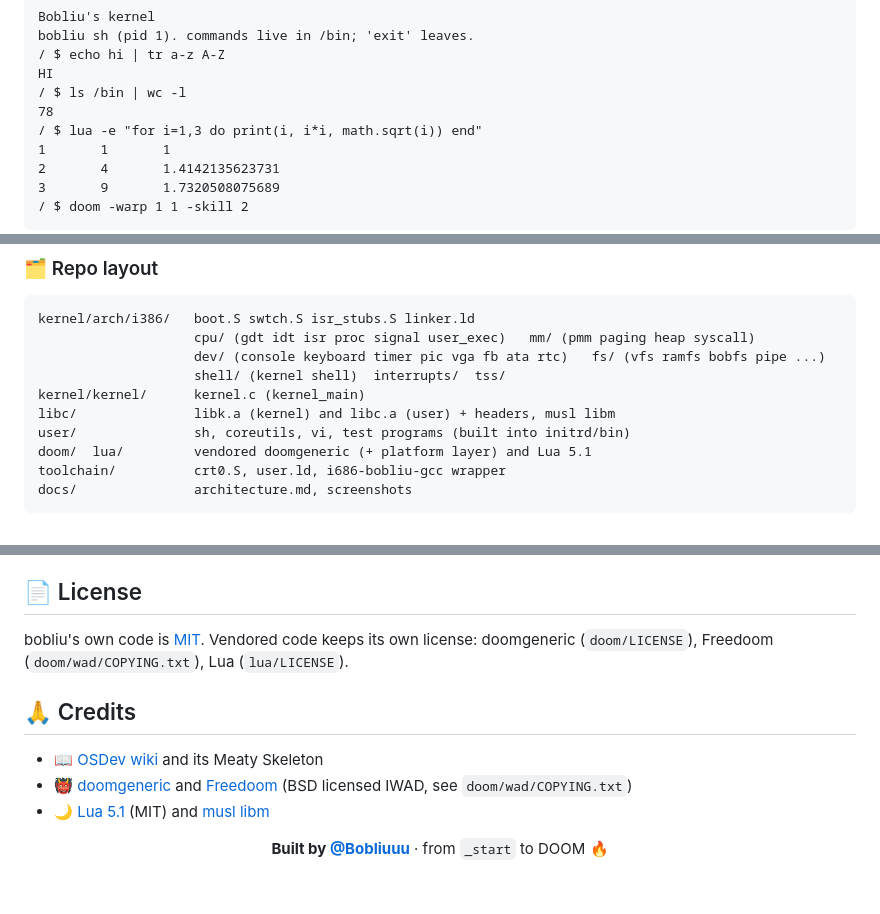
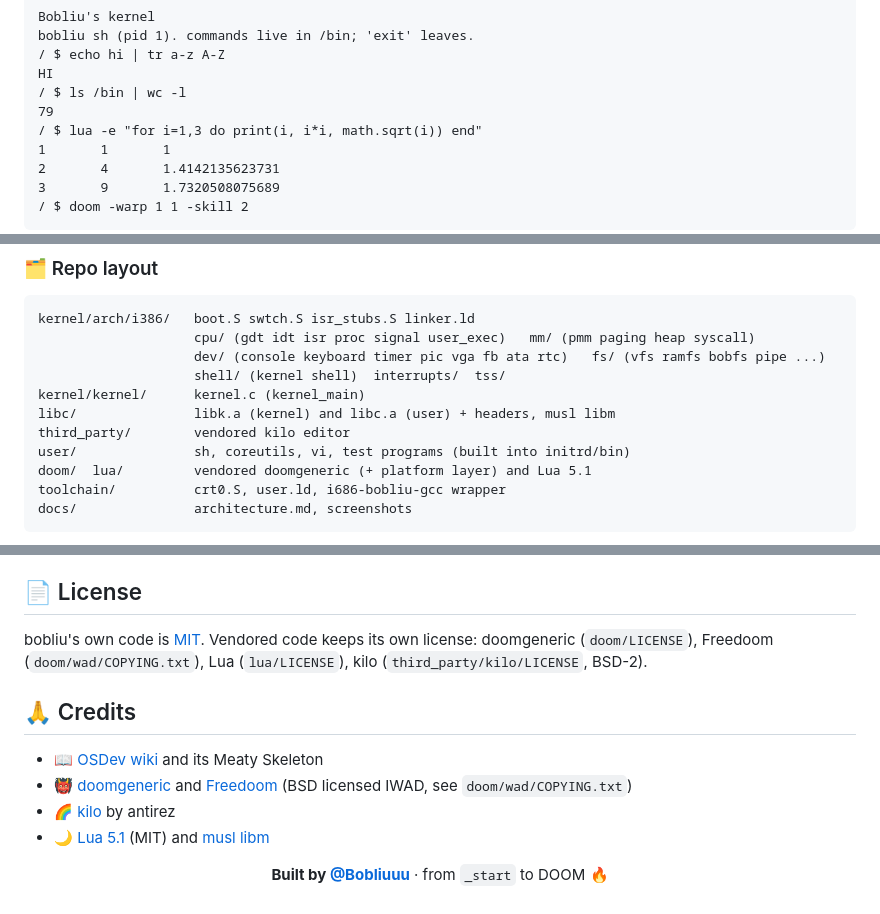
Before and after one commit to Bobliuuu/bobliu-os, a Markdown page: README.md, 3 parts joined by grey strips. Rendered like a GitHub page.

```diff
--- a/README.md
+++ b/README.md
@@ -38,7 +38,7 @@ bobliu sh (pid 1). commands live in /bin; 'exit' leaves.
 / $ echo hi | tr a-z A-Z
 HI
 / $ ls /bin | wc -l
-78
+79
 / $ lua -e "for i=1,3 do print(i, i*i, math.sqrt(i)) end"
 1       1       1
 2       4       1.4142135623731
@@ -237,6 +238,7 @@ kernel/arch/i386/   boot.S swtch.S isr_stubs.S linker.ld
                     shell/ (kernel shell)  interrupts/  tss/
 kernel/kernel/      kernel.c (kernel_main)
 libc/               libk.a (kernel) and libc.a (user) + headers, musl libm
+third_party/        vendored kilo editor
 user/               sh, coreutils, vi, test programs (built into initrd/bin)
 doom/  lua/         vendored doomgeneric (+ platform layer) and Lua 5.1
 toolchain/          crt0.S, user.ld, i686-bobliu-gcc wrapper
@@ -311,12 +320,13 @@ Honest list; details in [docs/architecture.md](docs/architecture.md#11-known-lim
 
 ## 📄 License
 
-bobliu's own code is [MIT](LICENSE). Vendored code keeps its own license: doomgeneric (`doom/LICENSE`), Freedoom (`doom/wad/COPYING.txt`), Lua (`lua/LICENSE`).
+bobliu's own code is [MIT](LICENSE). Vendored code keeps its own license: doomgeneric (`doom/LICENSE`), Freedoom (`doom/wad/COPYING.txt`), Lua (`lua/LICENSE`), kilo (`third_party/kilo/LICENSE`, BSD-2).
 
 ## 🙏 Credits
 
 - 📖 [OSDev wiki](https://wiki.osdev.org/) and its Meaty Skeleton
 - 👹 [doomgeneric](https://github.com/ozkl/doomgeneric) and [Freedoom](https://freedoom.github.io/) (BSD licensed IWAD, see `doom/wad/COPYING.txt`)
+- 🌈 [kilo](https://github.com/antirez/kilo) by antirez
 - 🌙 [Lua 5.1](https://www.lua.org/) (MIT) and [musl libm](https://musl.libc.org/)
 
 <div align="center">
```
Also changed, not shown: other parts of README.md (+13 -5 lines), docs/architecture.md (+4 -0 lines), docs/img/kilo.png (added), 8 other files.
